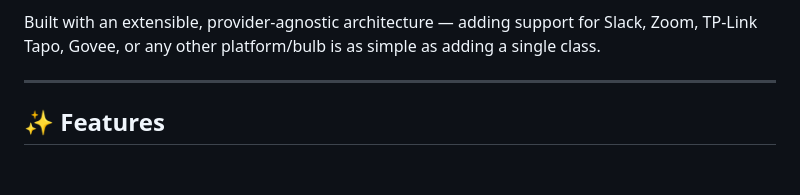
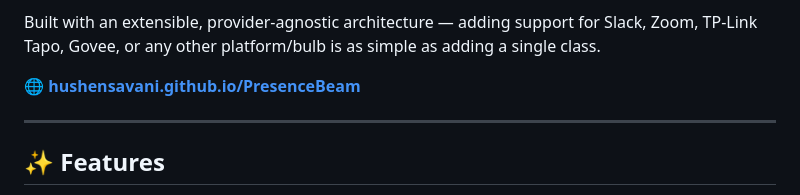
Before and after one commit to hushensavani/PresenceBeam, a Markdown page: README.md, the part around the change. Rendered like a GitHub page; blank space fills up the shorter version.

Commit message:
-- Added GitHub pages

```diff
--- a/README.md
+++ b/README.md
@@ -14,6 +14,8 @@
 Place a smart bulb outside your work room. PresenceBeam keeps it in sync with your Microsoft Teams presence so that anyone nearby — family, roommates, colleagues — can see at a glance when it's a good time to knock. Glows green when you're free. Dims when you're away. Blinks red when you're in a call.
 
 Built with an extensible, provider-agnostic architecture — adding support for Slack, Zoom, TP-Link Tapo, Govee, or any other platform/bulb is as simple as adding a single class.
+
+🌐 **[hushensavani.github.io/PresenceBeam](https://hushensavani.github.io/PresenceBeam/)**
 
 ---
 
```
